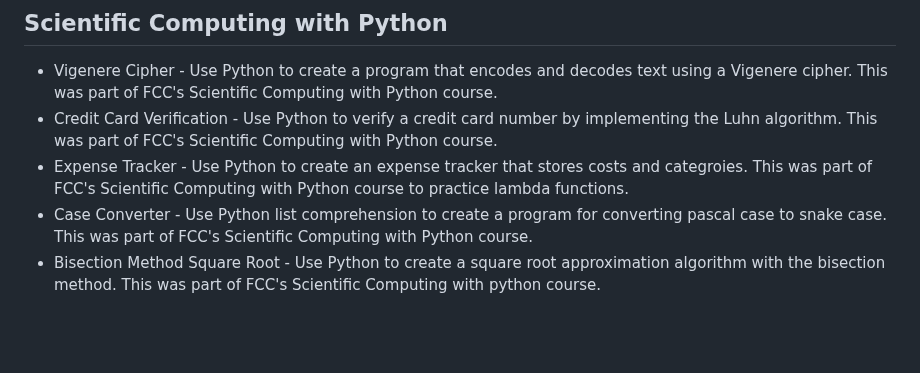
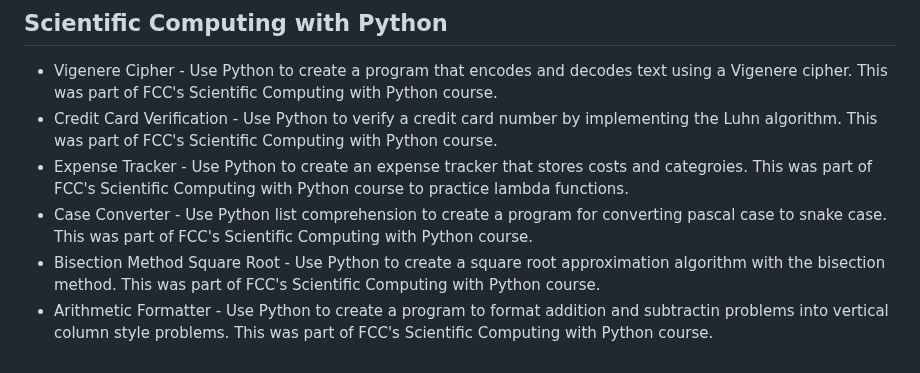
Before and after one commit to Vukodlok/FreeCodeCamp-Projects, a Markdown page: README.md, the part around the change. GitHub-like rendering; blank space fills up the shorter version.

```diff
--- a/README.md
+++ b/README.md
@@ -97,4 +97,5 @@ A place to store all my projects made while working through freecodecamp's cours
 - Credit Card Verification - Use Python to verify a credit card number by implementing the Luhn algorithm.  This was part of FCC's Scientific Computing with Python course.
 - Expense Tracker - Use Python to create an expense tracker that stores costs and categroies.  This was part of FCC's Scientific Computing with Python course to practice lambda functions.
 - Case Converter - Use Python list comprehension to create a program for converting pascal case to snake case.  This was part of FCC's Scientific Computing with Python course.
-- Bisection Method Square Root - Use Python to create a square root approximation algorithm with the bisection method.  This was part of FCC's Scientific Computing with python course.
+- Bisection Method Square Root - Use Python to create a square root approximation algorithm with the bisection method.  This was part of FCC's Scientific Computing with Python course.
+- Arithmetic Formatter - Use Python to create a program to format addition and subtractin problems into vertical column style problems.  This was part of FCC's Scientific Computing with Python course.
```
